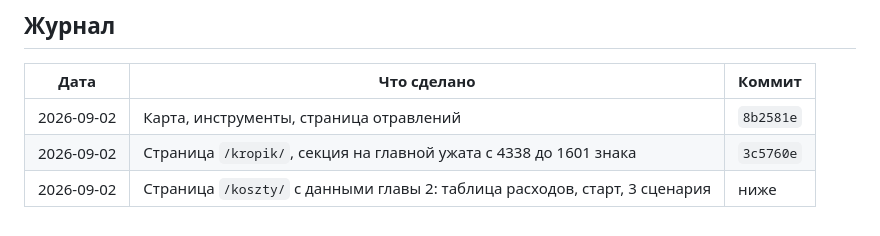
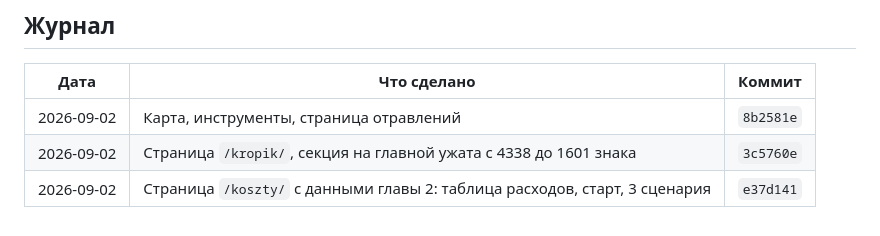
Before and after one commit to iwwurt/pies, a Markdown page: PLAN.md, the part around the change. Rendered like a GitHub page.

Commit message:
Journal: hash commitu dla strony kosztow

```diff
--- a/PLAN.md
+++ b/PLAN.md
@@ -87,4 +87,4 @@
 |---|---|---|
 | 2026-09-02 | Карта, инструменты, страница отравлений | `8b2581e` |
 | 2026-09-02 | Страница `/kropik/`, секция на главной ужата с 4338 до 1601 знака | `3c5760e` |
-| 2026-09-02 | Страница `/koszty/` с данными главы 2: таблица расходов, старт, 3 сценария | ниже |
+| 2026-09-02 | Страница `/koszty/` с данными главы 2: таблица расходов, старт, 3 сценария | `e37d141` |
```
